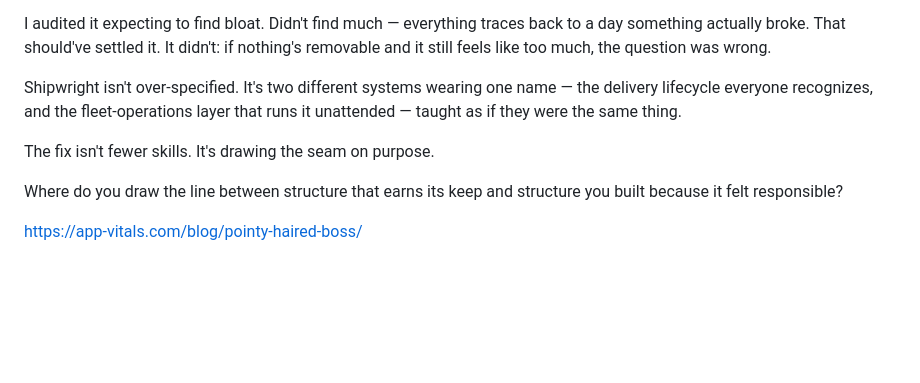
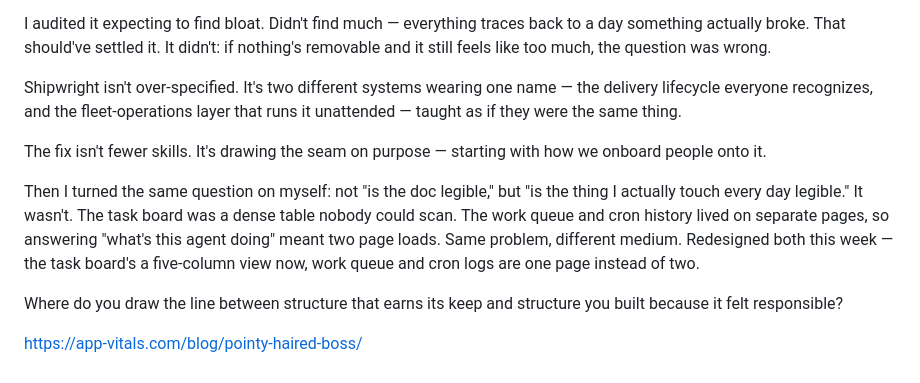
Before and after one commit to app-vitals/marketing-site, a Markdown page: content-calendar/linkedin-drafts.md, the part around the change. Drawn GitHub-style; blank space fills up the shorter version.

Commit message:
feat: add queue redesign follow-through to Pointy-Haired Boss post
New closing section (not a rewrite of the existing ending) — a day
after publishing, the same "is this legible" question got turned on
the admin UI: the task board was a dense table, work queue and cron
logs lived on separate pages. Both got redesigned this week (#3166,
#3185). Adds as a continuation in the post's own diary voice, dated
after the original ending rather than folded into it, since the
original ending was accurate to what was known at publish time.

LinkedIn draft updated to match — same combined arc, still unposted.

```diff
--- a/content-calendar/linkedin-drafts.md
+++ b/content-calendar/linkedin-drafts.md
@@ -198,7 +198,9 @@ I audited it expecting to find bloat. Didn't find much — everything traces bac
 
 Shipwright isn't over-specified. It's two different systems wearing one name — the delivery lifecycle everyone recognizes, and the fleet-operations layer that runs it unattended — taught as if they were the same thing.
 
-The fix isn't fewer skills. It's drawing the seam on purpose.
+The fix isn't fewer skills. It's drawing the seam on purpose — starting with how we onboard people onto it.
+
+Then I turned the same question on myself: not "is the doc legible," but "is the thing I actually touch every day legible." It wasn't. The task board was a dense table nobody could scan. The work queue and cron history lived on separate pages, so answering "what's this agent doing" meant two page loads. Same problem, different medium. Redesigned both this week — the task board's a five-column view now, work queue and cron logs are one page instead of two.
 
 Where do you draw the line between structure that earns its keep and structure you built because it felt responsible?
 
```
Also changed, not shown: 1 other file.
